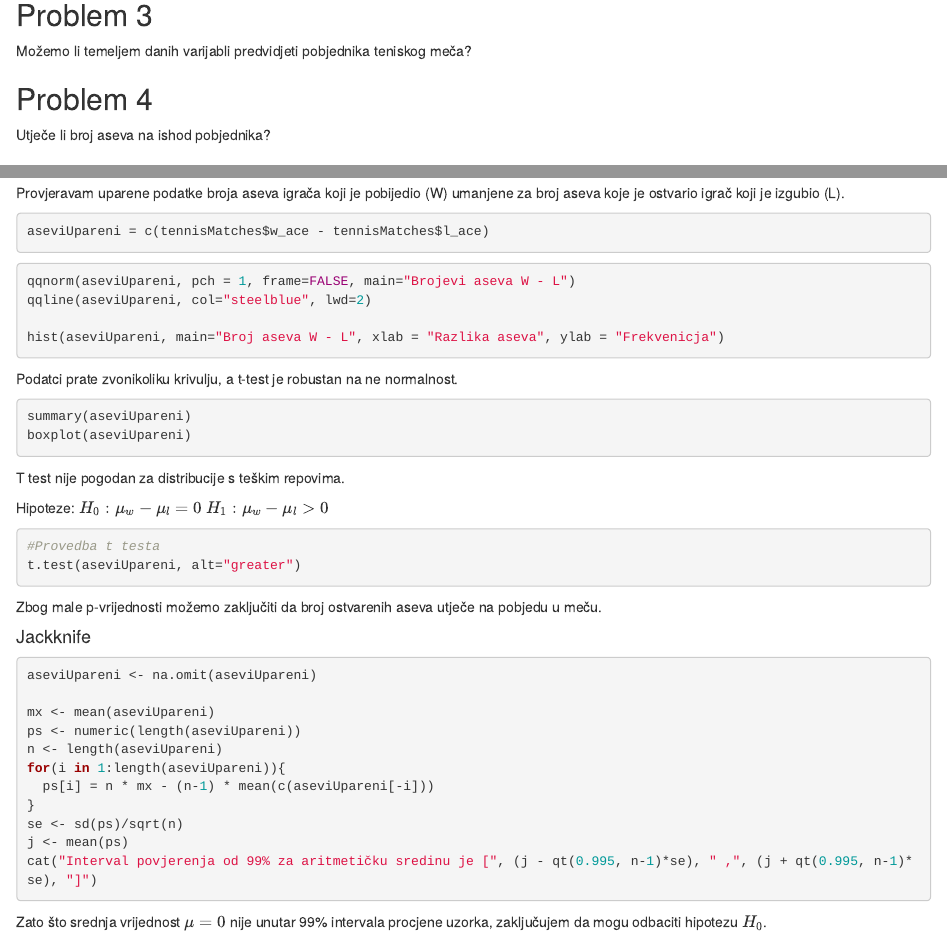
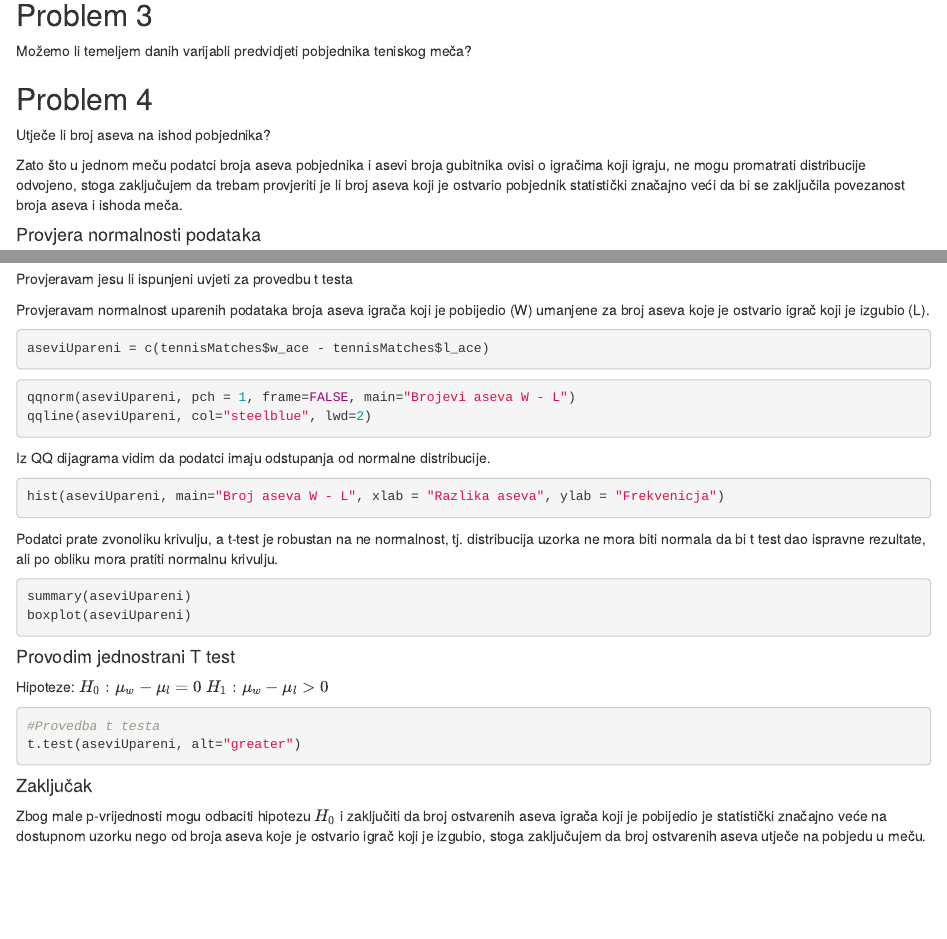
Before and after one commit to pb7932/sap-projekt, an R Markdown document (projekt.Rmd): the page in a window 1100 px wide, from 3910 px down, and a second part further down, joined at a grey line. Rendered offline with R 4.5, knitr and Pandoc, with nearby package versions; the code chunks are not run, so their results and figures are left out.

Commit message:
izbačen jackknife - nije bio potreban

````diff
--- a/projekt.Rmd
+++ b/projekt.Rmd
@@ -218,4 +217,12 @@ Utječe li broj aseva na ishod pobjednika?
-Provjeravam uparene podatke broja aseva igrača koji je pobijedio (W)
+Zato što u jednom meču podatci broja aseva pobjednika i asevi broja gubitnika ovisi o igračima koji igraju,
+ne mogu promatrati distribucije odvojeno, stoga zaključujem da trebam provjeriti je li broj aseva koji je ostvario
+pobjednik statistički značajno veći da bi se zaključila povezanost broja aseva i ishoda meča.
+
+#### Provjera normalnosti podataka
+Provjeravam jesu li ispunjeni uvjeti za provedbu t testa
+
+
+Provjeravam normalnost uparenih podataka broja aseva igrača koji je pobijedio (W)
 umanjene za broj aseva koje je ostvario igrač koji je izgubio (L).
 ```{r}
 aseviUpareni = c(tennisMatches$w_ace - tennisMatches$l_ace)
@@ -224,43 +231,36 @@ aseviUpareni = c(tennisMatches$w_ace - tennisMatches$l_ace)
 ```{r}
 qqnorm(aseviUpareni, pch = 1, frame=FALSE, main="Brojevi aseva W - L")
 qqline(aseviUpareni, col="steelblue", lwd=2)
+```
 
+Iz QQ dijagrama vidim da podatci imaju odstupanja od normalne distribucije.
+```{r}
 hist(aseviUpareni, main="Broj aseva W - L", xlab = "Razlika aseva", ylab = "Frekvenicja")
 ```
 
-Podatci prate zvonikoliku krivulju, a t-test je robustan na ne normalnost.
+Podatci prate zvonoliku krivulju, a t-test je robustan na ne normalnost,
+tj. distribucija uzorka ne mora biti normala da bi t test dao ispravne rezultate,
+ ali po obliku mora pratiti normalnu krivulju.
 ```{r}
 summary(aseviUpareni)
 boxplot(aseviUpareni)
 ```
 
-T test nije pogodan za distribucije s teškim repovima.
+
+#### Provodim jednostrani T test
 
 Hipoteze:
 $H_0: \mu_w - \mu_l = 0$
 $H_1: \mu_w - \mu_l > 0$
 
+
 ```{r}
 #Provedba t testa
 t.test(aseviUpareni, alt="greater")
 ```
-Zbog male p-vrijednosti možemo zaključiti da broj ostvarenih aseva utječe na pobjedu u meču.
 
-#### Jackknife
+#### Zaključak
 
-```{r}
-aseviUpareni <- na.omit(aseviUpareni)
-
-mx <- mean(aseviUpareni)
-ps <- numeric(length(aseviUpareni))
-n <- length(aseviUpareni)
-for(i in 1:length(aseviUpareni)){
-  ps[i] = n * mx - (n-1) * mean(c(aseviUpareni[-i]))
-}
-se <- sd(ps)/sqrt(n)
-j <- mean(ps)
-cat("Interval povjerenja od 99% za aritmetičku sredinu je [", (j - qt(0.995, n-1)*se), " ,", (j + qt(0.995, n-1)*se), "]")
-```
-
-Zato što srednja vrijednost $\mu = 0$ nije unutar 99% intervala procjene uzorka,
-zaključujem da mogu odbaciti hipotezu $H_0$.
+Zbog male p-vrijednosti mogu odbaciti hipotezu $H_0$ i zaključiti da broj ostvarenih aseva igrača koji je pobijedio je statistički značajno veće
+na dostupnom uzorku nego od broja aseva koje je ostvario igrač koji je izgubio,
+stoga zaključujem da broj ostvarenih aseva utječe na pobjedu u meču.
````
Also changed, not shown: projekt.Rmd (1 more changed lines).
